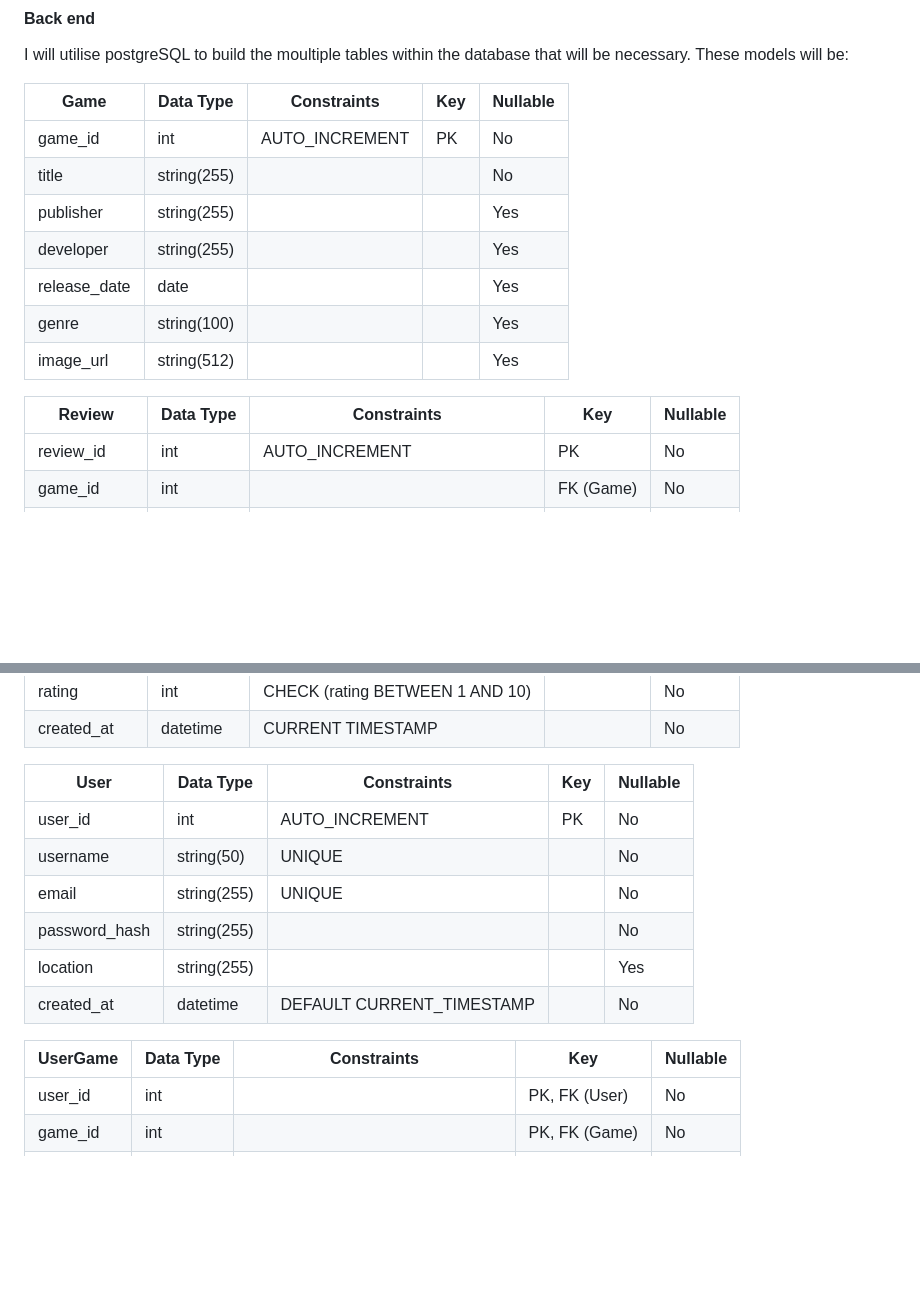
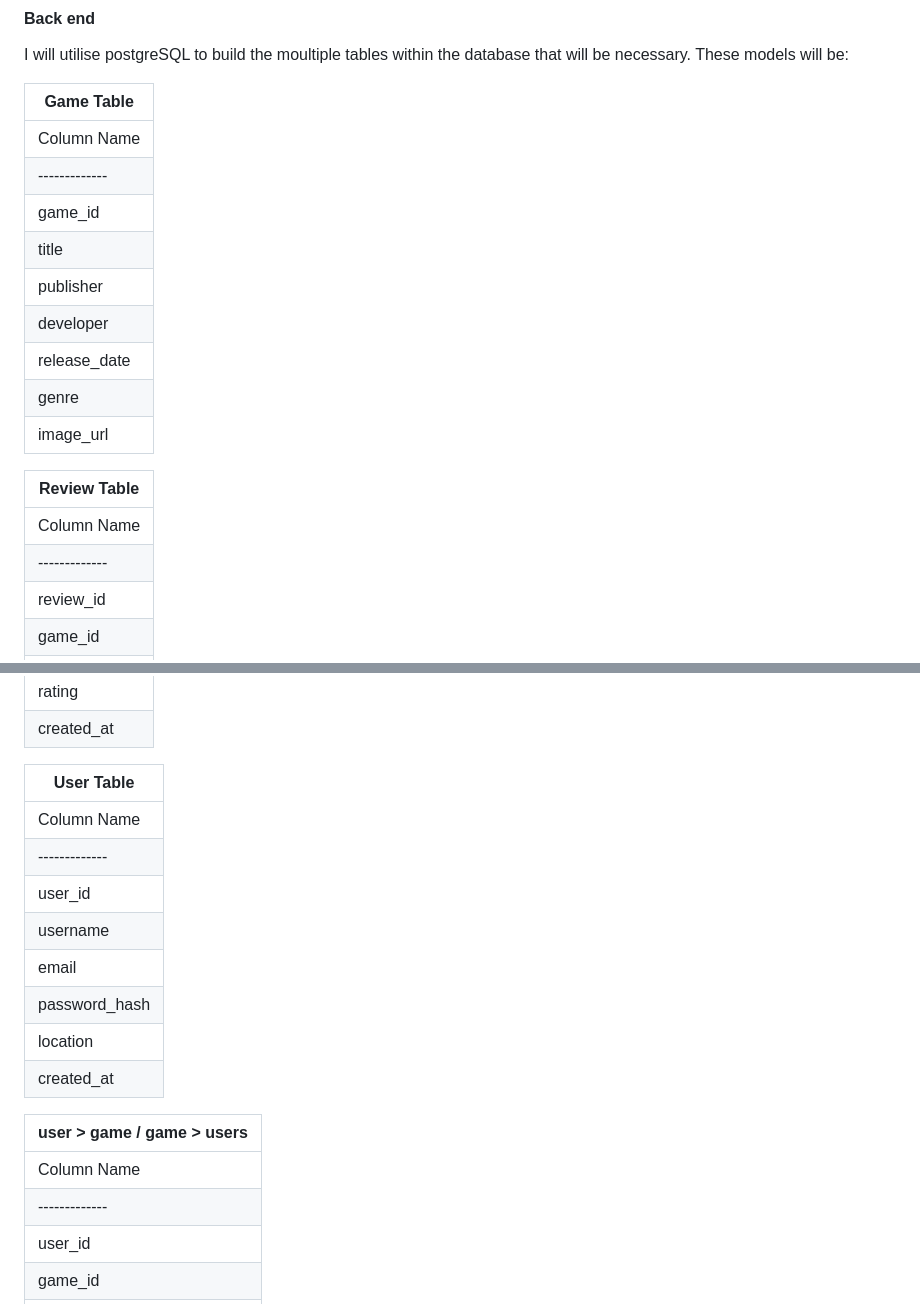
Before and after one commit to Oxymetaphoric/milestone_project_3, a Markdown page: README.md, 2 parts joined by grey strips. Drawn GitHub-style; blank space fills up the shorter version.

Commit message:
PLAN: update README

```diff
--- a/README.md
+++ b/README.md
@@ -49,8 +49,9 @@ The site will be styled using the materialise toolkit to provide a consistent an
 
 I will utilise postgreSQL to build the moultiple tables within the database that will be necessary. These models will be:
 
-
-| Game | Data Type | Constraints | Key | Nullable |
+| Game Table |
+|------------------|
+| Column Name | Data Type | Constraints | Key | Nullable |
 |-------------|-----------|-------------|-----|----------|
 | game_id | int | AUTO_INCREMENT | PK | No |
 | title | string(255) | | | No |
@@ -60,7 +61,9 @@ I will utilise postgreSQL to build the moultiple tables within the database that
 | genre | string(100) | | | Yes |
 | image_url | string(512) | | | Yes |
 
-| Review | Data Type | Constraints | Key | Nullable |
+| Review Table |
+|-------------|
+| Column Name | Data Type | Constraints | Key | Nullable |
 |-------------|-----------|-------------|-----|----------|
 | review_id | int | AUTO_INCREMENT | PK | No |
 | game_id | int | | FK (Game) | No |
@@ -71,7 +74,10 @@ I will utilise postgreSQL to build the moultiple tables within the database that
 | rating | int | CHECK (rating BETWEEN 1 AND 10) | | No |
 | created_at | datetime | CURRENT TIMESTAMP | | No |
 
-| User | Data Type | Constraints | Key | Nullable |
+
+| User Table |
+| --------|
+| Column Name | Data Type | Constraints | Key | Nullable |
 |-------------|-----------|-------------|-----|----------|
 | user_id | int | AUTO_INCREMENT | PK | No |
 | username | string(50) | UNIQUE | | No |
@@ -80,7 +86,10 @@ I will utilise postgreSQL to build the moultiple tables within the database that
 | location | string(255) | | | Yes |
 | created_at | datetime | DEFAULT CURRENT_TIMESTAMP | | No |
 
-| UserGame | Data Type | Constraints | Key | Nullable |
+
+| user > game / game > users |
+| --------------------------|
+| Column Name | Data Type | Constraints | Key | Nullable |
 |-------------|-----------|-------------|-----|----------|
 | user_id | int | | PK, FK (User) | No |
 | game_id | int | | PK, FK (Game) | No |
```
